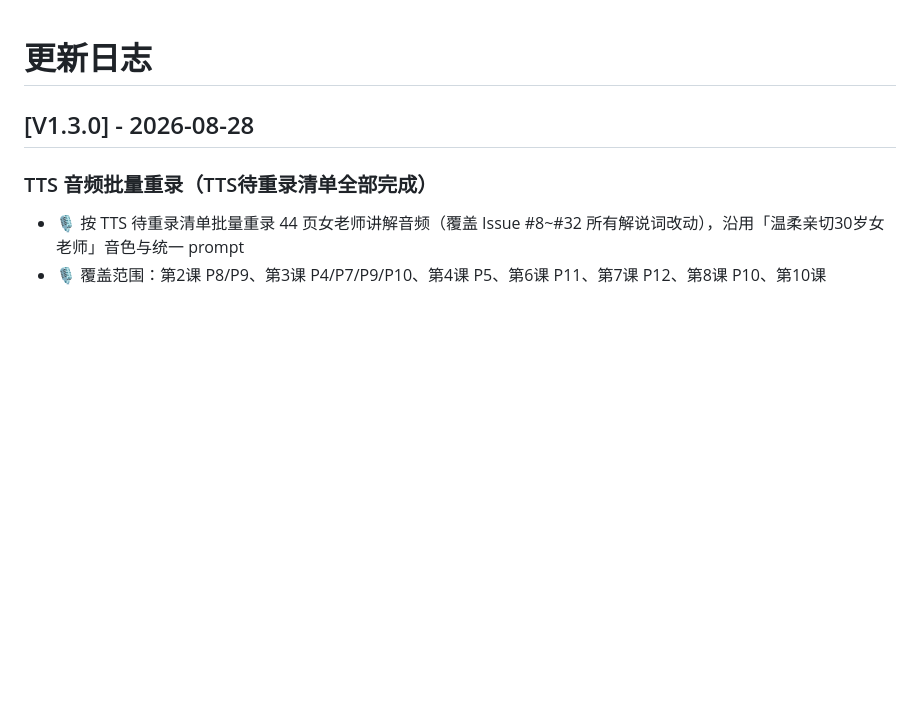
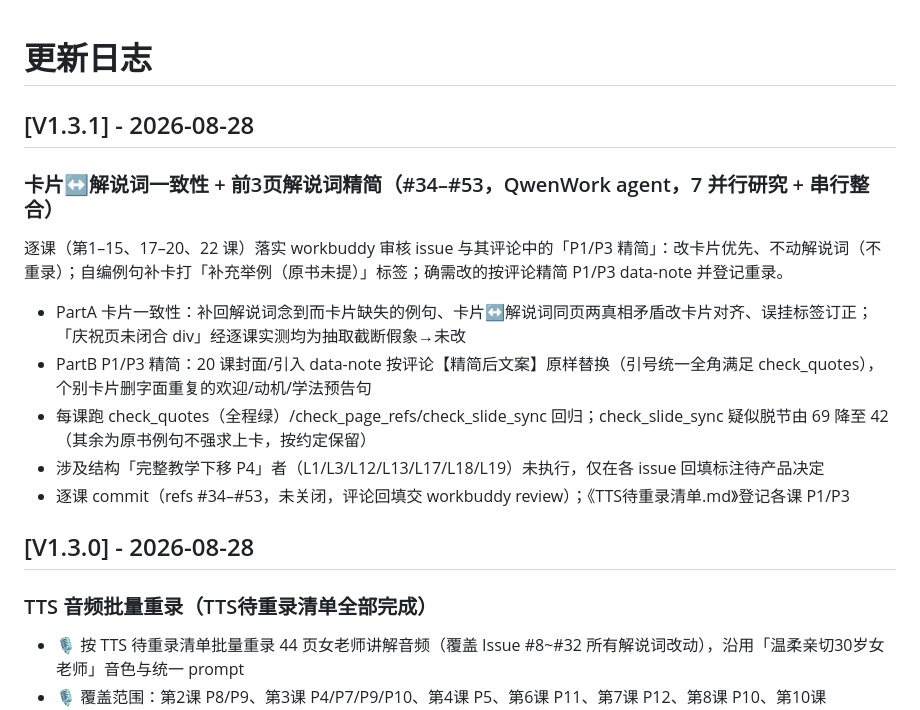
Before and after one commit to DaveySong-AI/Magic-Grammar, a Markdown page: CHANGELOG.md, the part around the change. GitHub-like rendering; blank space fills up the shorter version.

Commit message:
docs(P4): CHANGELOG V1.3.1 + TTS清单登记 #34–#53 各课 P1/P3 精简重录(40页)
Refs #33 #54

```diff
--- a/CHANGELOG.md
+++ b/CHANGELOG.md
@@ -1,4 +1,14 @@
 # 更新日志
+
+## [V1.3.1] - 2026-08-28
+
+### 卡片↔解说词一致性 + 前3页解说词精简（#34–#53，QwenWork agent，7 并行研究 + 串行整合）
+逐课（第1–15、17–20、22 课）落实 workbuddy 审核 issue 与其评论中的「P1/P3 精简」：改卡片优先、不动解说词（不重录）；自编例句补卡打「补充举例（原书未提）」标签；确需改的按评论精简 P1/P3 data-note 并登记重录。
+- PartA 卡片一致性：补回解说词念到而卡片缺失的例句、卡片↔解说词同页两真相矛盾改卡片对齐、误挂标签订正；「庆祝页未闭合 div」经逐课实测均为抽取截断假象→未改
+- PartB P1/P3 精简：20 课封面/引入 data-note 按评论【精简后文案】原样替换（引号统一全角满足 check_quotes），个别卡片删字面重复的欢迎/动机/学法预告句
+- 每课跑 check_quotes（全程绿）/check_page_refs/check_slide_sync 回归；check_slide_sync 疑似脱节由 69 降至 42（其余为原书例句不强求上卡，按约定保留）
+- 涉及结构「完整教学下移 P4」者（L1/L3/L12/L13/L17/L18/L19）未执行，仅在各 issue 回填标注待产品决定
+- 逐课 commit（refs #34–#53，未关闭，评论回填交 workbuddy review）；《TTS待重录清单.md》登记各课 P1/P3
 
 ## [V1.3.0] - 2026-08-28
 
```
Also changed, not shown: TTS待重录清单.md (+29 -0 lines).
